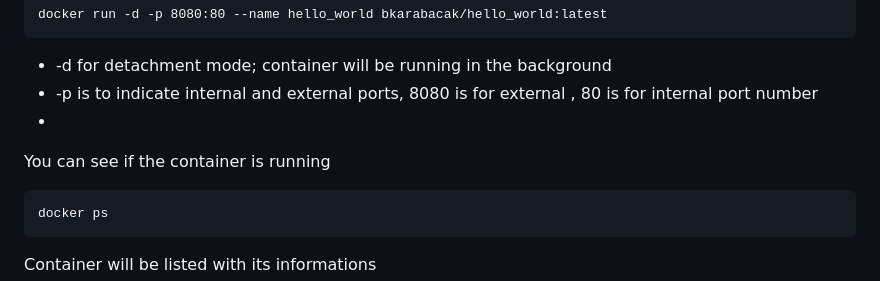
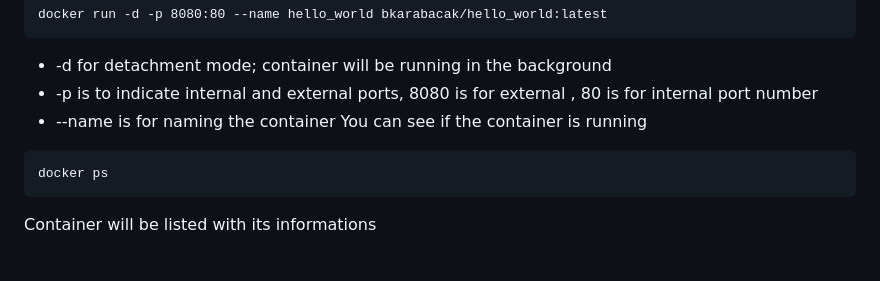
Before and after one commit to krbck/hello_world, a Markdown page: README.md, the part around the change. GitHub-like rendering; blank space fills up the shorter version.

````diff
--- a/README.md
+++ b/README.md
@@ -93,7 +93,7 @@ docker run -d -p 8080:80 --name hello_world bkarabacak/hello_world:latest
 ```
 - -d for detachment mode; container will be running in the background
 - -p is to indicate internal and external ports, 8080 is for external , 80 is for internal port number
--
+- --name is for naming the container
 You can see if the container is running
 ```
 docker ps
````
